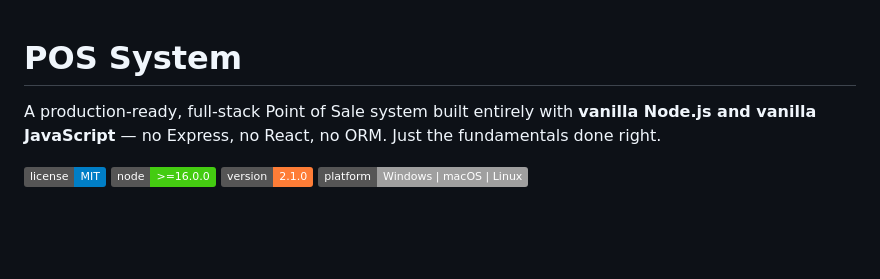
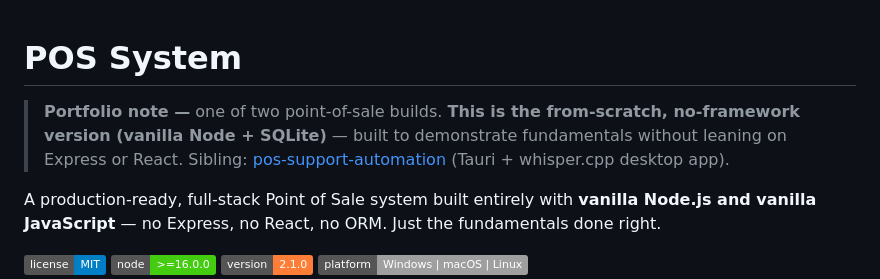
Before and after one commit to seifosmaan53/pos-system, a Markdown page: README.md, the part around the change. Rendered like a GitHub page; badges without logos; blank space fills up the shorter version.

Commit message:
README: clarify how this fits among sibling projects

```diff
--- a/README.md
+++ b/README.md
@@ -1,4 +1,7 @@
 # POS System
+
+<!--portfolio-note-->
+> **Portfolio note —** one of two point-of-sale builds. **This is the from-scratch, no-framework version (vanilla Node + SQLite)** — built to demonstrate fundamentals without leaning on Express or React. Sibling: [pos-support-automation](https://github.com/seifosmaan53/pos-support-automation) (Tauri + whisper.cpp desktop app).
 
 A production-ready, full-stack Point of Sale system built entirely with **vanilla Node.js and vanilla JavaScript** — no Express, no React, no ORM. Just the fundamentals done right.
 
```
